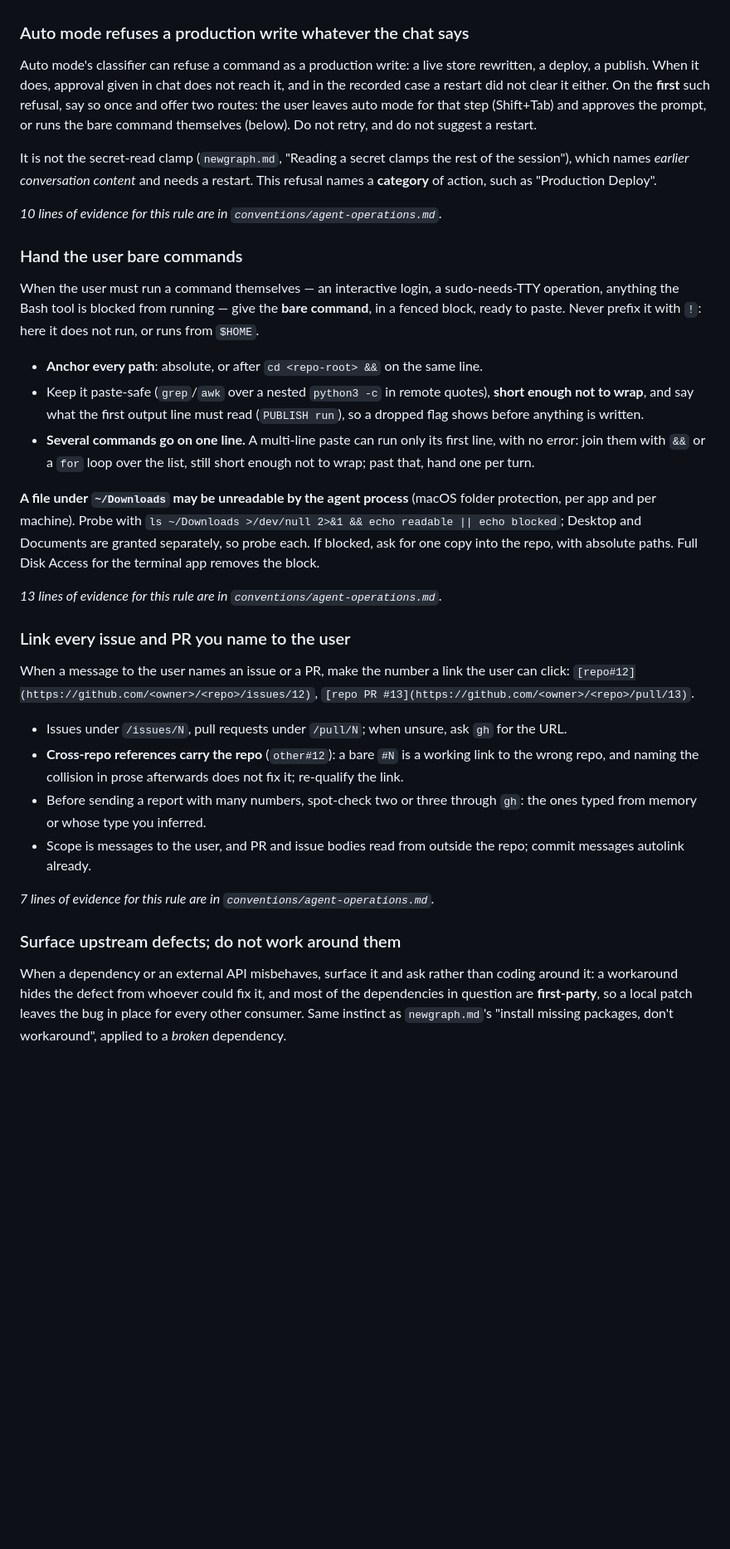
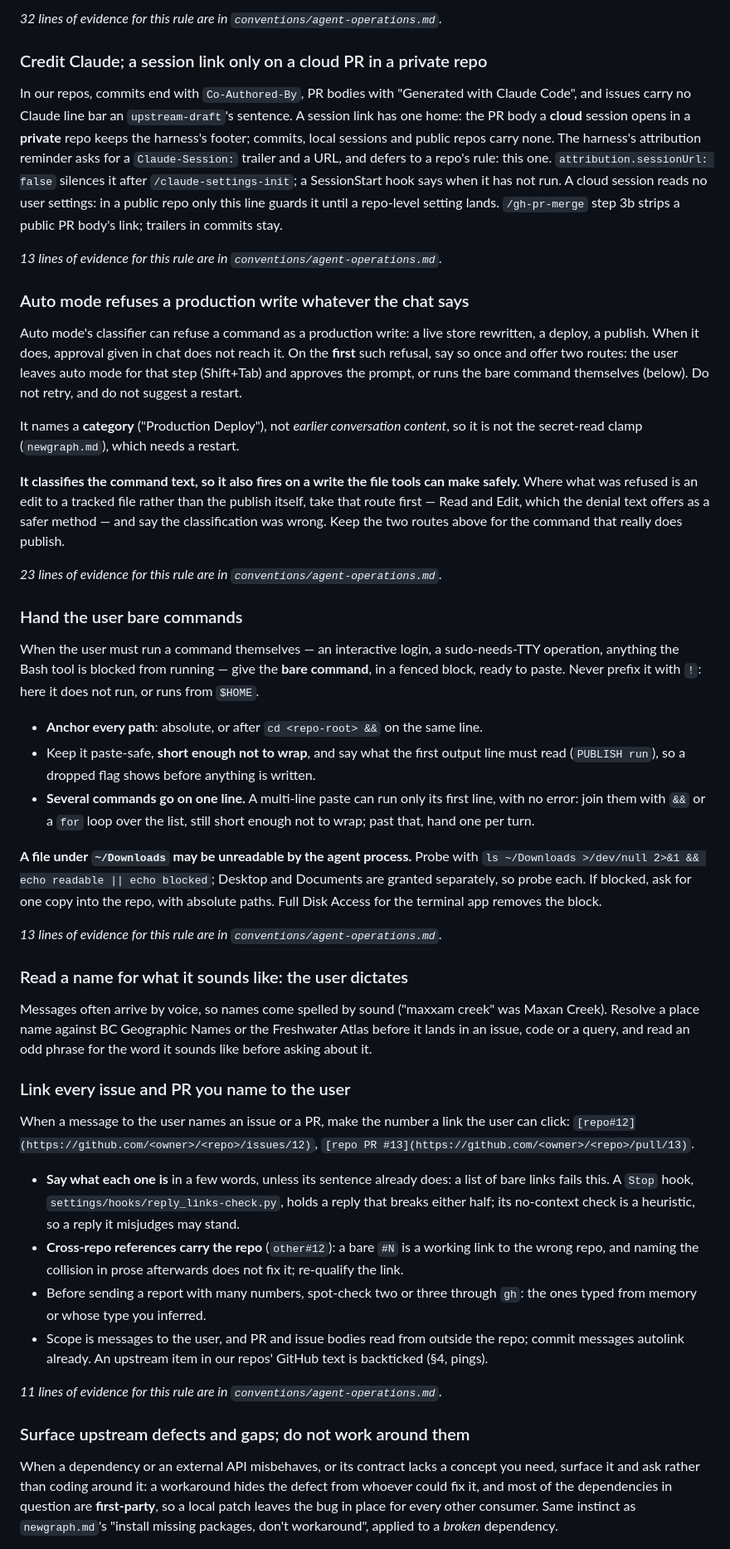
Before and after one commit to NewGraphEnvironment/stac_uav_bc, a Markdown page: CLAUDE.md, the part around one of its changes. Shown at 83% size. Drawn GitHub-style; blank space fills up the shorter version.

```diff
--- a/CLAUDE.md
+++ b/CLAUDE.md
@@ -517,17 +557,36 @@ Write it for a maintainer who knows the code (about 200 words: bug, repro, chang
+*32 lines of evidence for this rule are in `conventions/agent-operations.md`.*
+
+### Credit Claude; a session link only on a cloud PR in a private repo
+
+In our repos, commits end with `Co-Authored-By`, PR bodies with "Generated with Claude Code",
+and issues carry no Claude line bar an `upstream-draft`'s sentence. A session link has one
+home: the PR body a **cloud** session opens in a **private** repo keeps the harness's footer;
+commits, local sessions and public repos carry none. The harness's attribution reminder asks
+for a `Claude-Session:` trailer and a URL, and defers to a repo's rule: this one.
+`attribution.sessionUrl: false` silences it after `/claude-settings-init`; a SessionStart hook
+says when it has not run. A cloud session reads no user settings: in a public repo only this
+line guards it until a repo-level setting lands. `/gh-pr-merge` step 3b strips a public PR
+body's link; trailers in commits stay.
+
+*13 lines of evidence for this rule are in `conventions/agent-operations.md`.*
 
 ### Auto mode refuses a production write whatever the chat says
 
 Auto mode's classifier can refuse a command as a production write: a live store rewritten,
-a deploy, a publish. When it does, approval given in chat does not reach it, and in the
-recorded case a restart did not clear it either. On the **first** such refusal, say so once and offer two routes:
+a deploy, a publish. When it does, approval given in chat does not reach it. On the **first** such refusal, say so once and offer two routes:
 the user leaves auto mode for that step (Shift+Tab) and approves the prompt, or runs the
 bare command themselves (below). Do not retry, and do not suggest a restart.
 
-It is not the secret-read clamp (`newgraph.md`, "Reading a secret clamps the rest of the
-session"), which names *earlier conversation content* and needs a restart. This refusal
-names a **category** of action, such as "Production Deploy".
-
-*10 lines of evidence for this rule are in `conventions/agent-operations.md`.*
+It names a **category** ("Production Deploy"), not *earlier conversation content*, so it is
+not the secret-read clamp (`newgraph.md`), which needs a restart.
+
+**It classifies the command text, so it also fires on a write the file tools can make
+safely.** Where what was refused is an edit to a tracked file rather than the publish
+itself, take that route first — Read and Edit, which the denial text offers as a safer
+method — and say the classification was wrong. Keep the two routes above for the command
+that really does publish.
+
+*23 lines of evidence for this rule are in `conventions/agent-operations.md`.*
 
 ### Hand the user bare commands
 
@@ -537,40 +596,48 @@ sudo-needs-TTY operation, anything the Bash tool is blocked from running — giv
 not run, or runs from `$HOME`.
 
 - **Anchor every path**: absolute, or after `cd <repo-root> &&` on the same line.
-- Keep it paste-safe (`grep`/`awk` over a nested `python3 -c` in remote quotes), **short
-  enough not to wrap**, and say what the first output line must read (`PUBLISH run`), so a
+- Keep it paste-safe, **short enough not to wrap**, and say what the first output line must read (`PUBLISH run`), so a
   dropped flag shows before anything is written.
 - **Several commands go on one line.** A multi-line paste can run only its first line, with no
   error: join them with `&&` or a `for` loop over the list, still short enough not to wrap;
   past that, hand one per turn.
 
-**A file under `~/Downloads` may be unreadable by the agent process** (macOS folder
-protection, per app and per machine). Probe with
+**A file under `~/Downloads` may be unreadable by the agent process.** Probe with
 `ls ~/Downloads >/dev/null 2>&1 && echo readable || echo blocked`; Desktop and Documents are
 granted separately, so probe each. If blocked, ask for one copy into the repo, with absolute
 paths. Full Disk Access for the terminal app removes the block.
 
 *13 lines of evidence for this rule are in `conventions/agent-operations.md`.*
 
+### Read a name for what it sounds like: the user dictates
+
+Messages often arrive by voice, so names come spelled by sound ("maxxam creek" was Maxan
+Creek). Resolve a place name against BC Geographic Names or the Freshwater Atlas before it
+lands in an issue, code or a query, and read an odd phrase for the word it sounds like
+before asking about it.
+
 ### Link every issue and PR you name to the user
 
 When a message to the user names an issue or a PR, make the number a link the user can
 click: `[repo#12](https://github.com/<owner>/<repo>/issues/12)`,
 `[repo PR #13](https://github.com/<owner>/<repo>/pull/13)`.
 
-- Issues under `/issues/N`, pull requests under `/pull/N`; when unsure, ask `gh` for the URL.
+- **Say what each one is** in a few words, unless its sentence already does: a list of bare
+  links fails this. A `Stop` hook, `settings/hooks/reply_links-check.py`, holds a reply that
+  breaks either half; its no-context check is a heuristic, so a reply it misjudges may stand.
 - **Cross-repo references carry the repo** (`other#12`): a bare `#N` is a working link to the
   wrong repo, and naming the collision in prose afterwards does not fix it; re-qualify the link.
 - Before sending a report with many numbers, spot-check two or three through `gh`: the ones
   typed from memory or whose type you inferred.
 - Scope is messages to the user, and PR and issue bodies read from outside the repo; commit
-  messages autolink already.
-
-*7 lines of evidence for this rule are in `conventions/agent-operations.md`.*
-
-### Surface upstream defects; do not work around them
-
-When a dependency or an external API misbehaves, surface it and ask rather than
+  messages autolink already. An upstream item in our repos' GitHub text is backticked (§4, pings).
+
+*11 lines of evidence for this rule are in `conventions/agent-operations.md`.*
+
+### Surface upstream defects and gaps; do not work around them
+
+When a dependency or an external API misbehaves, or its contract lacks a concept you need,
+surface it and ask rather than
 coding around it: a workaround hides the defect from whoever could fix it, and most of the
 dependencies in question are **first-party**, so a local patch leaves the bug in place for
 every other consumer. Same instinct as `newgraph.md`'s "install missing packages, don't
```
Also changed, not shown: other parts of CLAUDE.md (+208 -106 lines).
